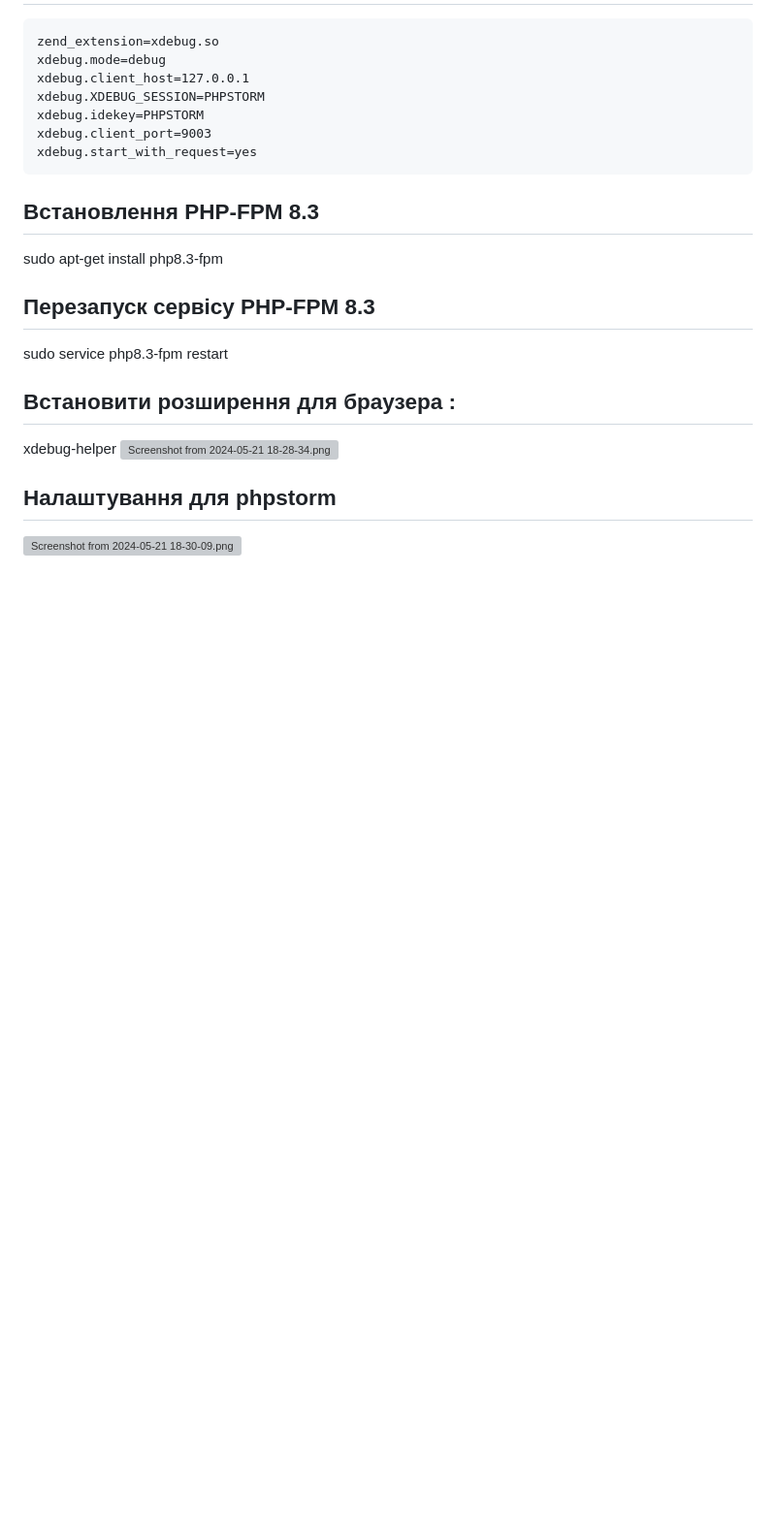
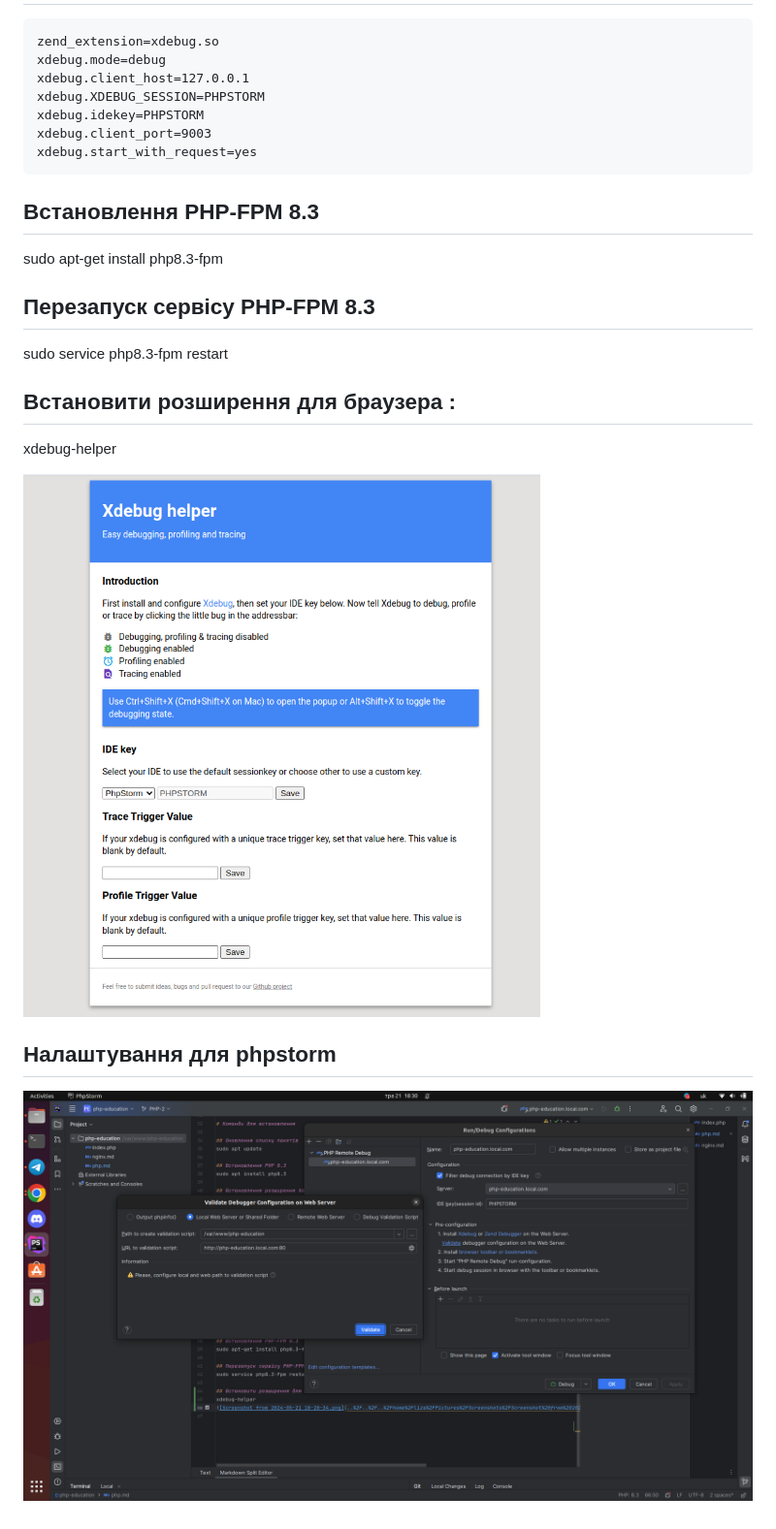
Before and after one commit to kuzminskaliza/php-education, a Markdown page: php.md, the part around the change. Shown: that part at 97% size. Rendered like a GitHub page; pictures changed too: img/Xdebug.png (added), img/php.education.png (added); blank space fills up the shorter version; grey boxes are pictures that could not be loaded.

Commit message:
PHP-3_add_img

```diff
--- a/php.md
+++ b/php.md
@@ -63,7 +63,9 @@ sudo service php8.3-fpm restart
 
 ## Встановити розширення для браузера :
 xdebug-helper
-![Screenshot from 2024-05-21 18-28-34.png](..%2F..%2F..%2Fhome%2Fliza%2FPictures%2FScreenshots%2FScreenshot%20from%202024-05-21%2018-28-34.png)
+
+![Xdebug.png](img/Xdebug.png)
 
 ## Налаштування для phpstorm
-![Screenshot from 2024-05-21 18-30-09.png](..%2F..%2F..%2Fhome%2Fliza%2FPictures%2FScreenshots%2FScreenshot%20from%202024-05-21%2018-30-09.png)
+
+![php.education.png](img/php.education.png)
```
